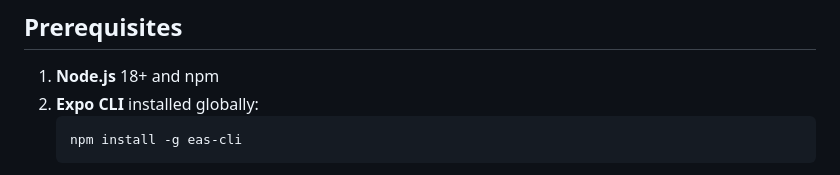
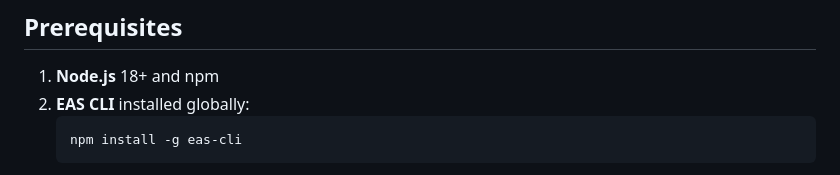
Before and after one commit to shutyourole365/ideas, a Markdown page: mobile/BUILD_GUIDE.md, the part around the change. Rendered like a GitHub page.

Commit message:
Fix documentation: correct prerequisite label (EAS CLI not Expo CLI)
P3 Fix identified by cubic:
- Change prerequisite label from 'Expo CLI' to 'EAS CLI'
- The command installs eas-cli, not expo-cli
- Prevents setup confusion between the two tools

https://claude.ai/code/session_01KWUNaFBrJXXpZd9Kv6xxtu

````diff
--- a/mobile/BUILD_GUIDE.md
+++ b/mobile/BUILD_GUIDE.md
@@ -5,7 +5,7 @@ This guide walks you through building and releasing the Unified Dashboard mobile
 ## Prerequisites
 
 1. **Node.js** 18+ and npm
-2. **Expo CLI** installed globally:
+2. **EAS CLI** installed globally:
    ```bash
    npm install -g eas-cli
    ```
````
